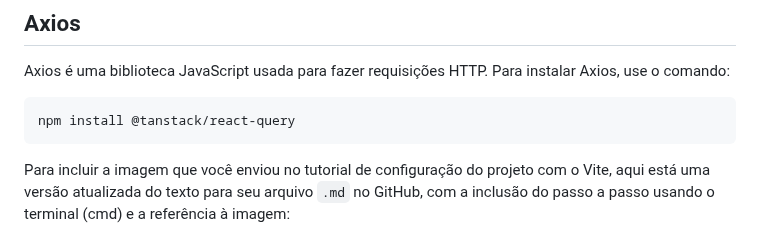
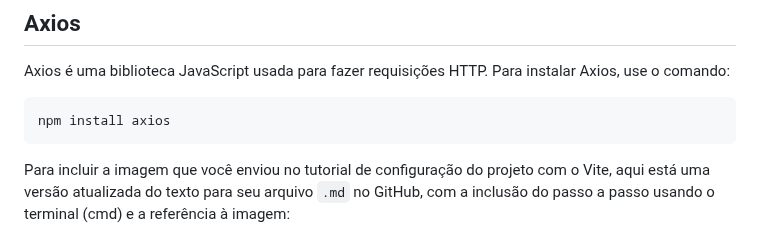
Before and after one commit to Edurequia/Programacao-Para-Web-Java-Spring, a Markdown page: Aula 10 - Introdução a React.md, the part around the change. GitHub-like rendering.

````diff
--- a/Aula 10 - Introdução a React.md
+++ b/Aula 10 - Introdução a React.md
@@ -52,7 +52,7 @@ npm install @tanstack/react-query
 Axios é uma biblioteca JavaScript usada para fazer requisições HTTP. Para instalar Axios, use o comando:
 
 ```bash
-npm install @tanstack/react-query
+npm install axios
 ```
 
 Para incluir a imagem que você enviou no tutorial de configuração do projeto com o Vite, aqui está uma versão atualizada do texto para seu arquivo `.md` no GitHub, com a inclusão do passo a passo usando o terminal (cmd) e a referência à imagem:
````
